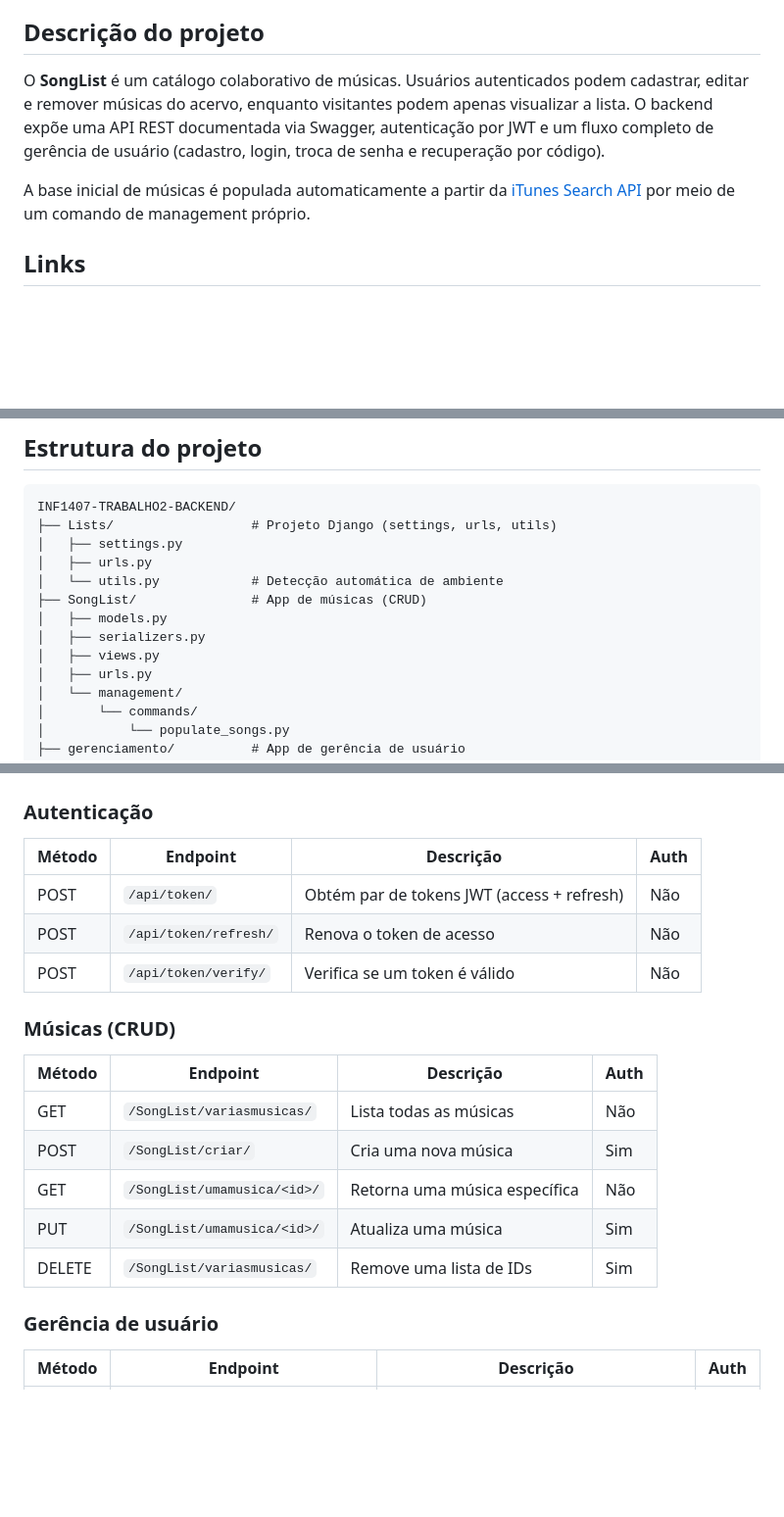
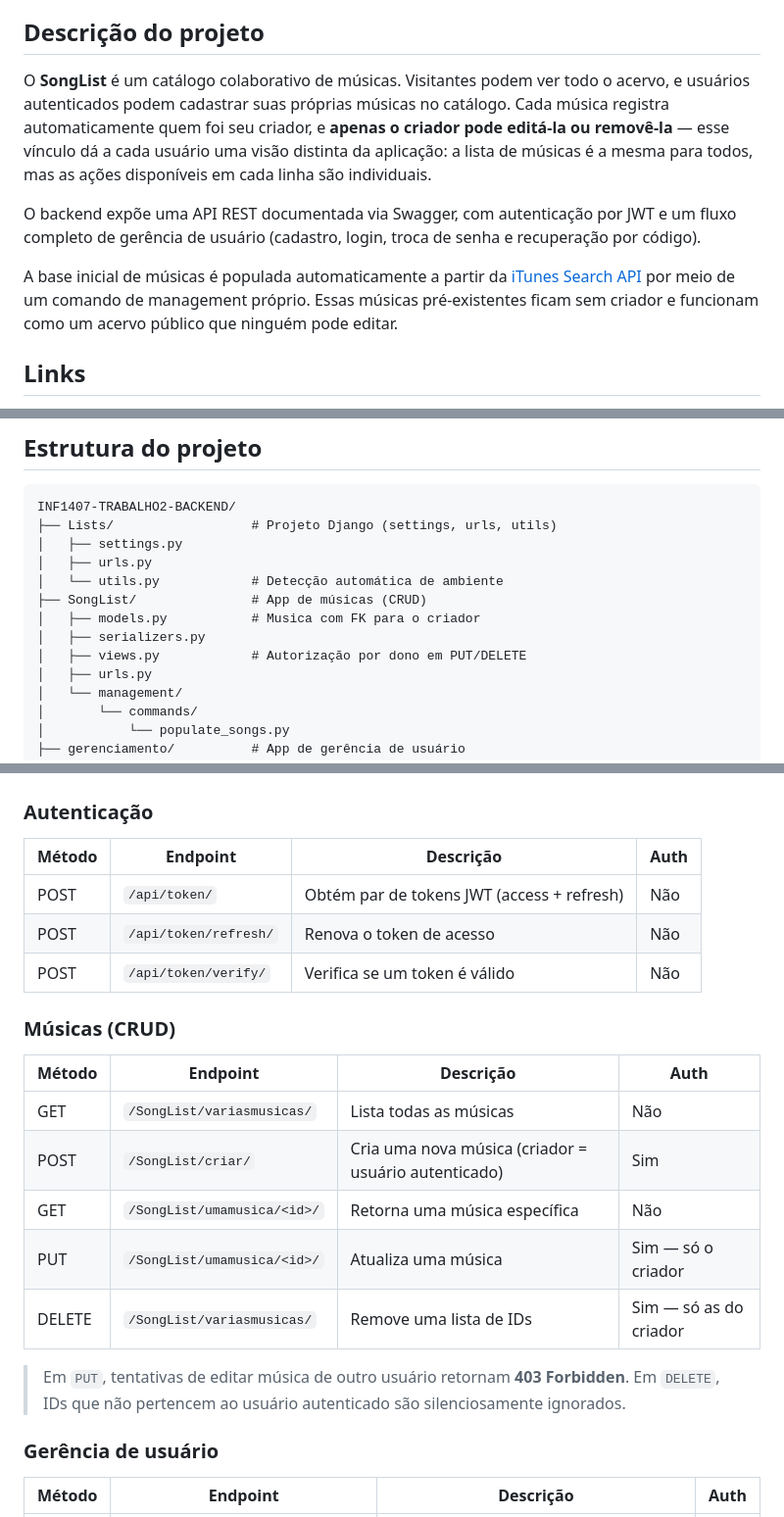
Before and after one commit to MaluDutra/INF1407-TRABALHO2-BACKEND, a Markdown page: README.md, 3 parts joined by grey strips. Shown at 98% size. GitHub-like rendering; blank space fills up the shorter version.

Commit message:
Atualiza o readme

```diff
--- a/README.md
+++ b/README.md
@@ -10,9 +10,11 @@ Backend em Django + Django REST Framework que serve a API REST consumida pelo fr
 
 ## Descrição do projeto
 
-O **SongList** é um catálogo colaborativo de músicas. Usuários autenticados podem cadastrar, editar e remover músicas do acervo, enquanto visitantes podem apenas visualizar a lista. O backend expõe uma API REST documentada via Swagger, autenticação por JWT e um fluxo completo de gerência de usuário (cadastro, login, troca de senha e recuperação por código).
+O **SongList** é um catálogo colaborativo de músicas. Visitantes podem ver todo o acervo, e usuários autenticados podem cadastrar suas próprias músicas no catálogo. Cada música registra automaticamente quem foi seu criador, e **apenas o criador pode editá-la ou removê-la** — esse vínculo dá a cada usuário uma visão distinta da aplicação: a lista de músicas é a mesma para todos, mas as ações disponíveis em cada linha são individuais.
 
-A base inicial de músicas é populada automaticamente a partir da [iTunes Search API](https://performance-partners.apple.com/search-api) por meio de um comando de management próprio.
+O backend expõe uma API REST documentada via Swagger, com autenticação por JWT e um fluxo completo de gerência de usuário (cadastro, login, troca de senha e recuperação por código).
+
+A base inicial de músicas é populada automaticamente a partir da [iTunes Search API](https://performance-partners.apple.com/search-api) por meio de um comando de management próprio. Essas músicas pré-existentes ficam sem criador e funcionam como um acervo público que ninguém pode editar.
 
 ## Links
 
@@ -95,9 +97,9 @@ INF1407-TRABALHO2-BACKEND/
 │   ├── urls.py
 │   └── utils.py            # Detecção automática de ambiente
 ├── SongList/               # App de músicas (CRUD)
-│   ├── models.py
+│   ├── models.py           # Musica com FK para o criador
 │   ├── serializers.py
-│   ├── views.py
+│   ├── views.py            # Autorização por dono em PUT/DELETE
 │   ├── urls.py
 │   └── management/
 │       └── commands/
@@ -116,21 +118,23 @@ INF1407-TRABALHO2-BACKEND/
 
 ### Autenticação
 
-| Método | Endpoint                | Descrição                              | Auth |
-| ------ | ----------------------- | -------------------------------------- | ---- |
-| POST   | `/api/token/`           | Obtém par de tokens JWT (access + refresh) | Não |
-| POST   | `/api/token/refresh/`   | Renova o token de acesso               | Não  |
-| POST   | `/api/token/verify/`    | Verifica se um token é válido          | Não  |
+| Método | Endpoint                | Descrição                                  | Auth |
+| ------ | ----------------------- | ------------------------------------------ | ---- |
+| POST   | `/api/token/`           | Obtém par de tokens JWT (access + refresh) | Não  |
+| POST   | `/api/token/refresh/`   | Renova o token de acesso                   | Não  |
+| POST   | `/api/token/verify/`    | Verifica se um token é válido              | Não  |
 
 ### Músicas (CRUD)
 
-| Método | Endpoint                              | Descrição                          | Auth |
-| ------ | ------------------------------------- | ---------------------------------- | ---- |
-| GET    | `/SongList/variasmusicas/`            | Lista todas as músicas             | Não  |
-| POST   | `/SongList/criar/`                    | Cria uma nova música               | Sim  |
-| GET    | `/SongList/umamusica/<id>/`           | Retorna uma música específica      | Não  |
-| PUT    | `/SongList/umamusica/<id>/`           | Atualiza uma música                | Sim  |
-| DELETE | `/SongList/variasmusicas/`            | Remove uma lista de IDs            | Sim  |
+| Método | Endpoint                              | Descrição                                          | Auth                  |
+| ------ | ------------------------------------- | -------------------------------------------------- | --------------------- |
+| GET    | `/SongList/variasmusicas/`            | Lista todas as músicas                             | Não                   |
+| POST   | `/SongList/criar/`                    | Cria uma nova música (criador = usuário autenticado) | Sim                 |
+| GET    | `/SongList/umamusica/<id>/`           | Retorna uma música específica                      | Não                   |
+| PUT    | `/SongList/umamusica/<id>/`           | Atualiza uma música                                | Sim — só o criador    |
+| DELETE | `/SongList/variasmusicas/`            | Remove uma lista de IDs                            | Sim — só as do criador|
+
+> Em `PUT`, tentativas de editar música de outro usuário retornam **403 Forbidden**. Em `DELETE`, IDs que não pertencem ao usuário autenticado são silenciosamente ignorados.
 
 ### Gerência de usuário
 
```
Also changed, not shown: other parts of README.md (+5 -2 lines).
